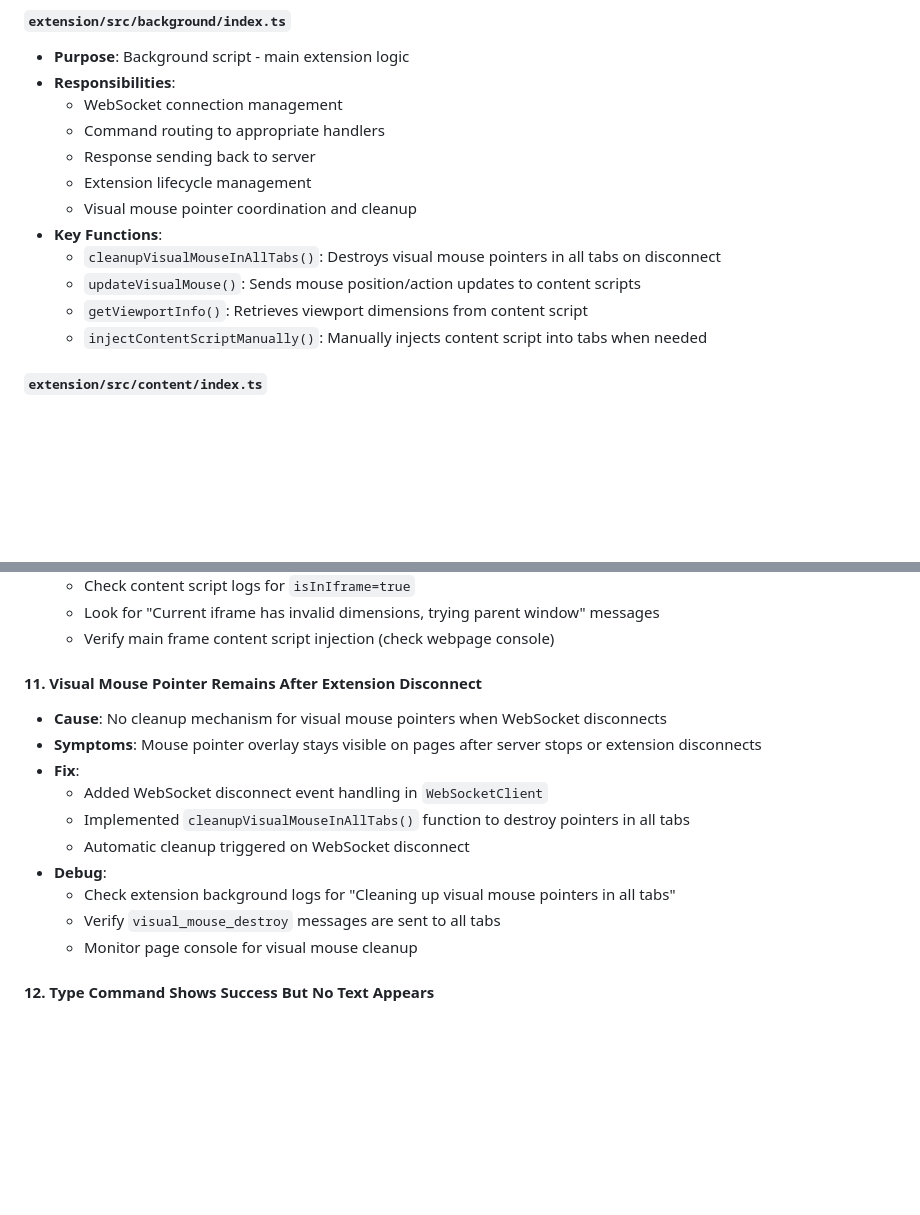
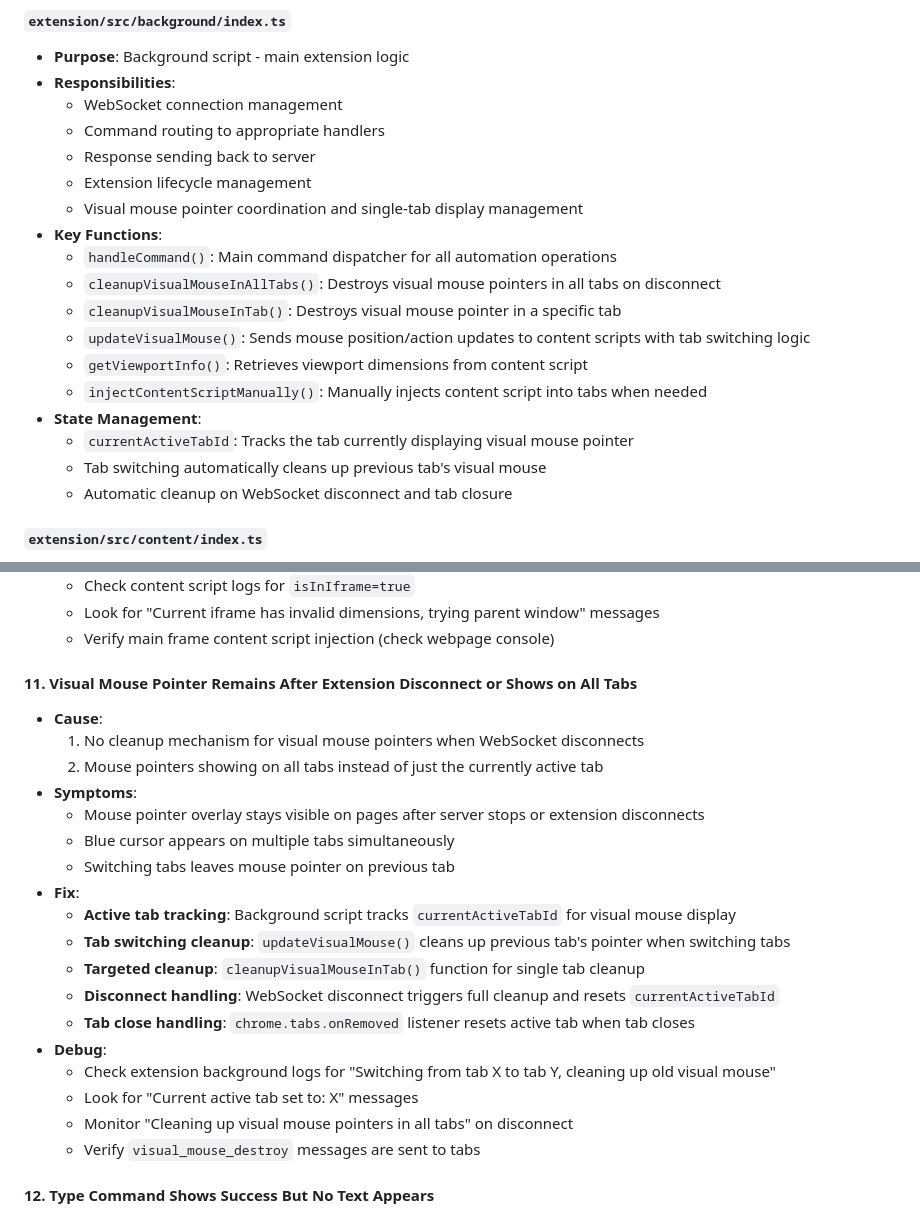
Before and after one commit to softpudding/OpenBrowser, a Markdown page: AGENTS.md, 2 parts joined by grey strips. Drawn GitHub-style; blank space fills up the shorter version.

Commit message:
Update documentation for visual mouse pointer improvements
- Update troubleshooting section for visual mouse pointer issues (single-tab display and disconnect cleanup)
- Update background script documentation with new functions and state management
- Document currentActiveTabId tracking and tab switching cleanup logic

```diff
--- a/AGENTS.md
+++ b/AGENTS.md
@@ -169,12 +169,18 @@ npm run typecheck            # TypeScript type checking
   - Command routing to appropriate handlers
   - Response sending back to server
   - Extension lifecycle management
-  - Visual mouse pointer coordination and cleanup
+  - Visual mouse pointer coordination and single-tab display management
 - **Key Functions**:
+  - `handleCommand()`: Main command dispatcher for all automation operations
   - `cleanupVisualMouseInAllTabs()`: Destroys visual mouse pointers in all tabs on disconnect
-  - `updateVisualMouse()`: Sends mouse position/action updates to content scripts
+  - `cleanupVisualMouseInTab()`: Destroys visual mouse pointer in a specific tab
+  - `updateVisualMouse()`: Sends mouse position/action updates to content scripts with tab switching logic
   - `getViewportInfo()`: Retrieves viewport dimensions from content script
   - `injectContentScriptManually()`: Manually injects content script into tabs when needed
+- **State Management**:
+  - `currentActiveTabId`: Tracks the tab currently displaying visual mouse pointer
+  - Tab switching automatically cleans up previous tab's visual mouse
+  - Automatic cleanup on WebSocket disconnect and tab closure
 
 #### `extension/src/content/index.ts`
 - **Purpose**: Content script running in web pages
@@ -371,17 +377,25 @@ uv run pytest tests/ --cov=server --cov-report=html
   - Look for "Current iframe has invalid dimensions, trying parent window" messages
   - Verify main frame content script injection (check webpage console)
 
-#### 11. Visual Mouse Pointer Remains After Extension Disconnect
-- **Cause**: No cleanup mechanism for visual mouse pointers when WebSocket disconnects
-- **Symptoms**: Mouse pointer overlay stays visible on pages after server stops or extension disconnects
+#### 11. Visual Mouse Pointer Remains After Extension Disconnect or Shows on All Tabs
+- **Cause**:
+  1. No cleanup mechanism for visual mouse pointers when WebSocket disconnects
+  2. Mouse pointers showing on all tabs instead of just the currently active tab
+- **Symptoms**:
+  - Mouse pointer overlay stays visible on pages after server stops or extension disconnects
+  - Blue cursor appears on multiple tabs simultaneously
+  - Switching tabs leaves mouse pointer on previous tab
 - **Fix**:
-  - Added WebSocket disconnect event handling in `WebSocketClient`
-  - Implemented `cleanupVisualMouseInAllTabs()` function to destroy pointers in all tabs
-  - Automatic cleanup triggered on WebSocket disconnect
+  - **Active tab tracking**: Background script tracks `currentActiveTabId` for visual mouse display
+  - **Tab switching cleanup**: `updateVisualMouse()` cleans up previous tab's pointer when switching tabs
+  - **Targeted cleanup**: `cleanupVisualMouseInTab()` function for single tab cleanup
+  - **Disconnect handling**: WebSocket disconnect triggers full cleanup and resets `currentActiveTabId`
+  - **Tab close handling**: `chrome.tabs.onRemoved` listener resets active tab when tab closes
 - **Debug**:
-  - Check extension background logs for "Cleaning up visual mouse pointers in all tabs"
-  - Verify `visual_mouse_destroy` messages are sent to all tabs
-  - Monitor page console for visual mouse cleanup
+  - Check extension background logs for "Switching from tab X to tab Y, cleaning up old visual mouse"
+  - Look for "Current active tab set to: X" messages
+  - Monitor "Cleaning up visual mouse pointers in all tabs" on disconnect
+  - Verify `visual_mouse_destroy` messages are sent to tabs
 
 #### 12. Type Command Shows Success But No Text Appears
 - **Cause**: CDP key events not properly configured for text input, especially for non-ASCII characters
```
